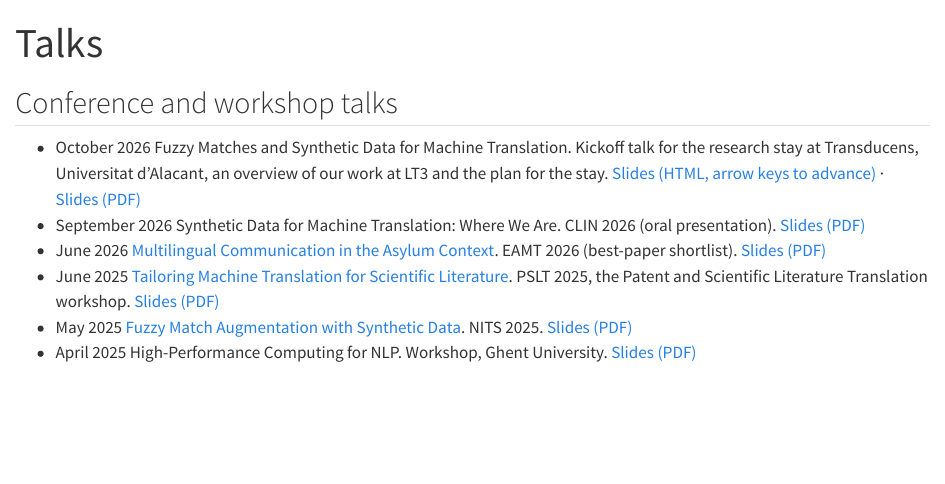
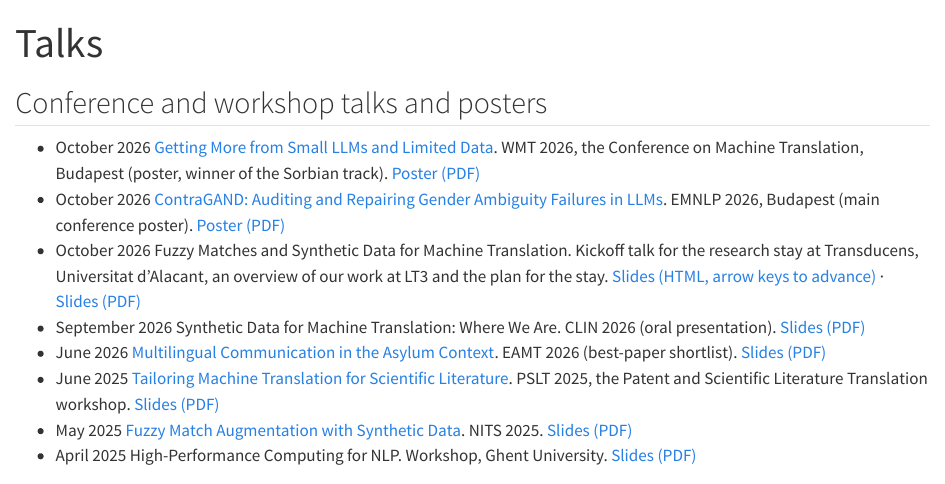
Before and after one commit to TomMoeras/thomasmoerman.github.io, a Quarto document (talks.qmd): the page in a window 1100 px wide, from its top. Rendered offline with R 4.5, knitr and Pandoc in place of Quarto, with nearby package versions.

Commit message:
Talks: add the EMNLP 2026 ContraGAND and WMT 2026 Sorbian posters

```diff
--- a/talks.qmd
+++ b/talks.qmd
@@ -2,8 +2,10 @@
 title: "Talks"
 ---
 
-## Conference and workshop talks
+## Conference and workshop talks and posters
 
+- [October 2026]{.item-date} [Getting More from Small LLMs and Limited Data](publications/2026-wmt-sorbian.qmd). WMT 2026, the Conference on Machine Translation, Budapest (poster, winner of the Sorbian track). [Poster (PDF)](posters/2026-wmt-sorbian-poster.pdf)
+- [October 2026]{.item-date} [ContraGAND: Auditing and Repairing Gender Ambiguity Failures in LLMs](publications/2026-emnlp-contragand.qmd). EMNLP 2026, Budapest (main conference poster). [Poster (PDF)](posters/2026-emnlp-contragand-poster.pdf)
 - [October 2026]{.item-date} Fuzzy Matches and Synthetic Data for Machine Translation. Kickoff talk for the research stay at Transducens, Universitat d'Alacant, an overview of our work at LT3 and the plan for the stay. [Slides (HTML, arrow keys to advance)](talks/alicante-2026/) · [Slides (PDF)](talks/alicante2026.pdf)
 - [September 2026]{.item-date} Synthetic Data for Machine Translation: Where We Are. CLIN 2026 (oral presentation). [Slides (PDF)](talks/clin2026.pdf)
 - [June 2026]{.item-date} [Multilingual Communication in the Asylum Context](publications/2026-eamt.qmd). EAMT 2026 (best-paper shortlist). [Slides (PDF)](talks/eamt2026.pdf)
```
